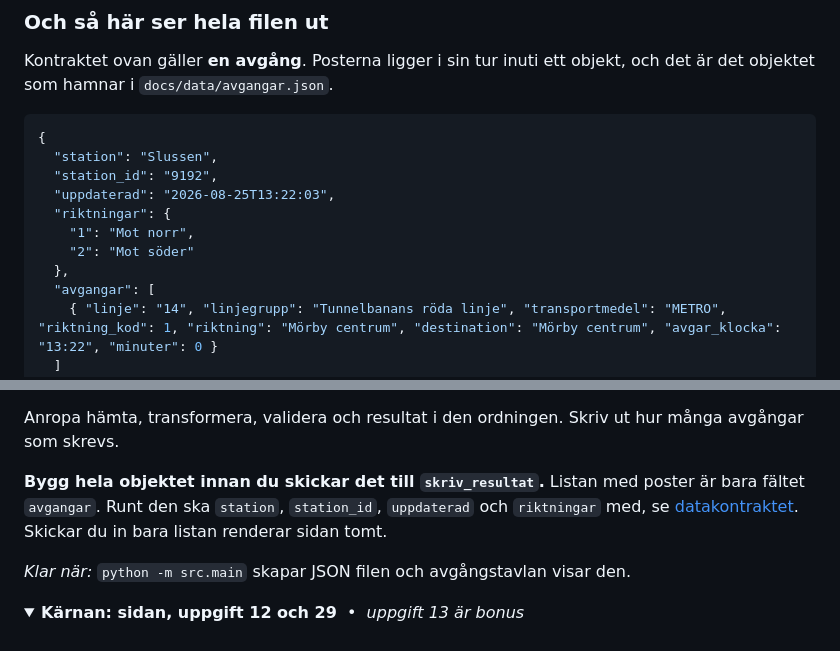
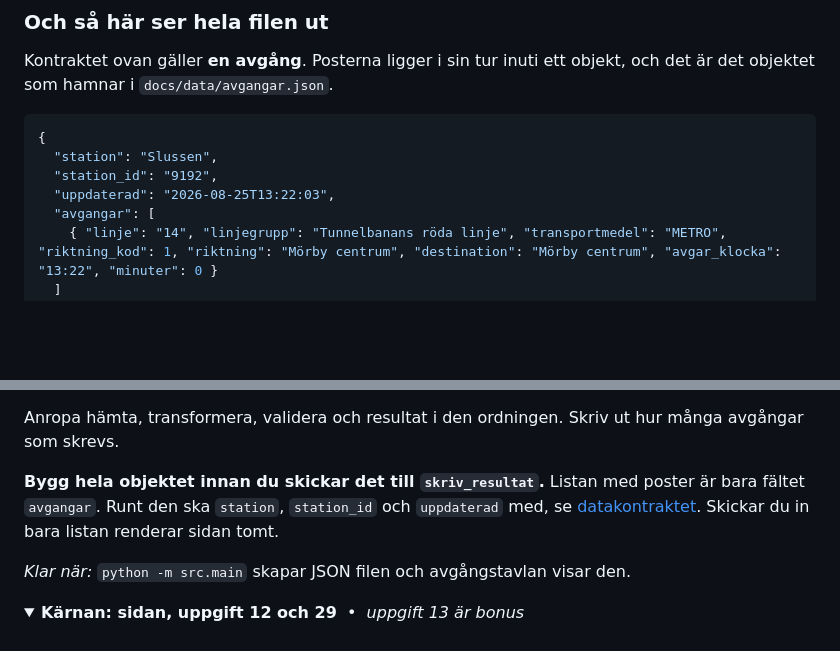
Before and after one commit to GHT4ngo/cicd-grupparbete-grupp7, a Markdown page: TASKS.md, 2 parts joined by grey strips. Drawn GitHub-style; folded sections open; blank space fills up the shorter version.

```diff
--- a/TASKS.md
+++ b/TASKS.md
@@ -165,10 +165,6 @@ Kontraktet ovan gäller **en avgång**. Posterna ligger i sin tur inuti ett obje
   "station": "Slussen",
   "station_id": "9192",
   "uppdaterad": "2026-08-25T13:22:03",
-  "riktningar": {
-    "1": "Mot norr",
-    "2": "Mot söder"
-  },
   "avgangar": [
     { "linje": "14", "linjegrupp": "Tunnelbanans röda linje", "transportmedel": "METRO", "riktning_kod": 1, "riktning": "Mörby centrum", "destination": "Mörby centrum", "avgar_klocka": "13:22", "minuter": 0 }
   ]
@@ -309,7 +304,7 @@ Filen ska **committas**. Den är det sidan visar direkt vid laddning, innan den
 
 Anropa hämta, transformera, validera och resultat i den ordningen. Skriv ut hur många avgångar som skrevs.
 
-**Bygg hela objektet innan du skickar det till `skriv_resultat`.** Listan med poster är bara fältet `avgangar`. Runt den ska `station`, `station_id`, `uppdaterad` och `riktningar` med, se [datakontraktet](#datakontraktet). Skickar du in bara listan renderar sidan tomt.
+**Bygg hela objektet innan du skickar det till `skriv_resultat`.** Listan med poster är bara fältet `avgangar`. Runt den ska `station`, `station_id` och `uppdaterad` med, se [datakontraktet](#datakontraktet). Skickar du in bara listan renderar sidan tomt.
 
 *Klar när:* `python -m src.main` skapar JSON filen och avgångstavlan visar den.
 
```
Also changed, not shown: other parts of TASKS.md (+7 -8 lines), README.md (+5 -3 lines), SUGGESTION.md (+11 -3 lines).
